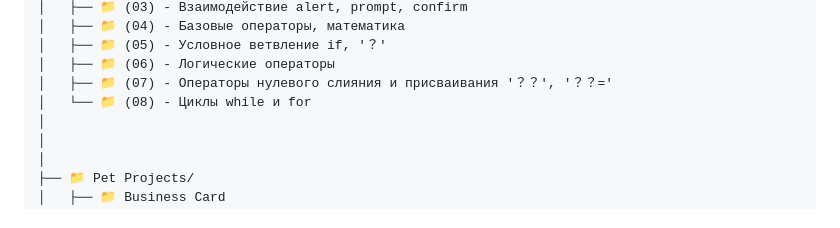
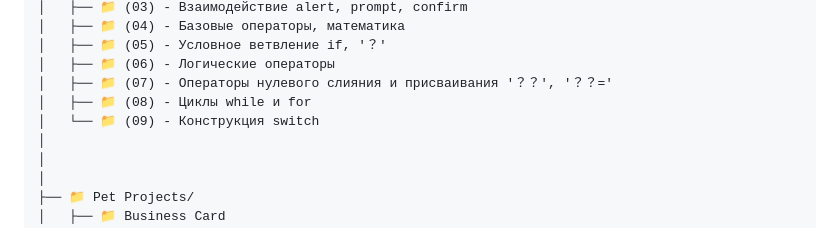
Before and after one commit to Denyocheq/Study-Projects, a Markdown page: README.md, the part around the change. Rendered like a GitHub page.

Commit message:
Update README.md
New scripts have been added to the folder structure.

```diff
--- a/README.md
+++ b/README.md
@@ -63,7 +63,8 @@ Study-Projects/
 │   ├── 📁 (05) - Условное ветвление if, '？'
 │   ├── 📁 (06) - Логические операторы
 │   ├── 📁 (07) - Операторы нулевого слияния и присваивания '？？', '？？='
-│   └── 📁 (08) - Циклы while и for
+│   ├── 📁 (08) - Циклы while и for
+│   └── 📁 (09) - Конструкция switch
 │
 │
 │
```
